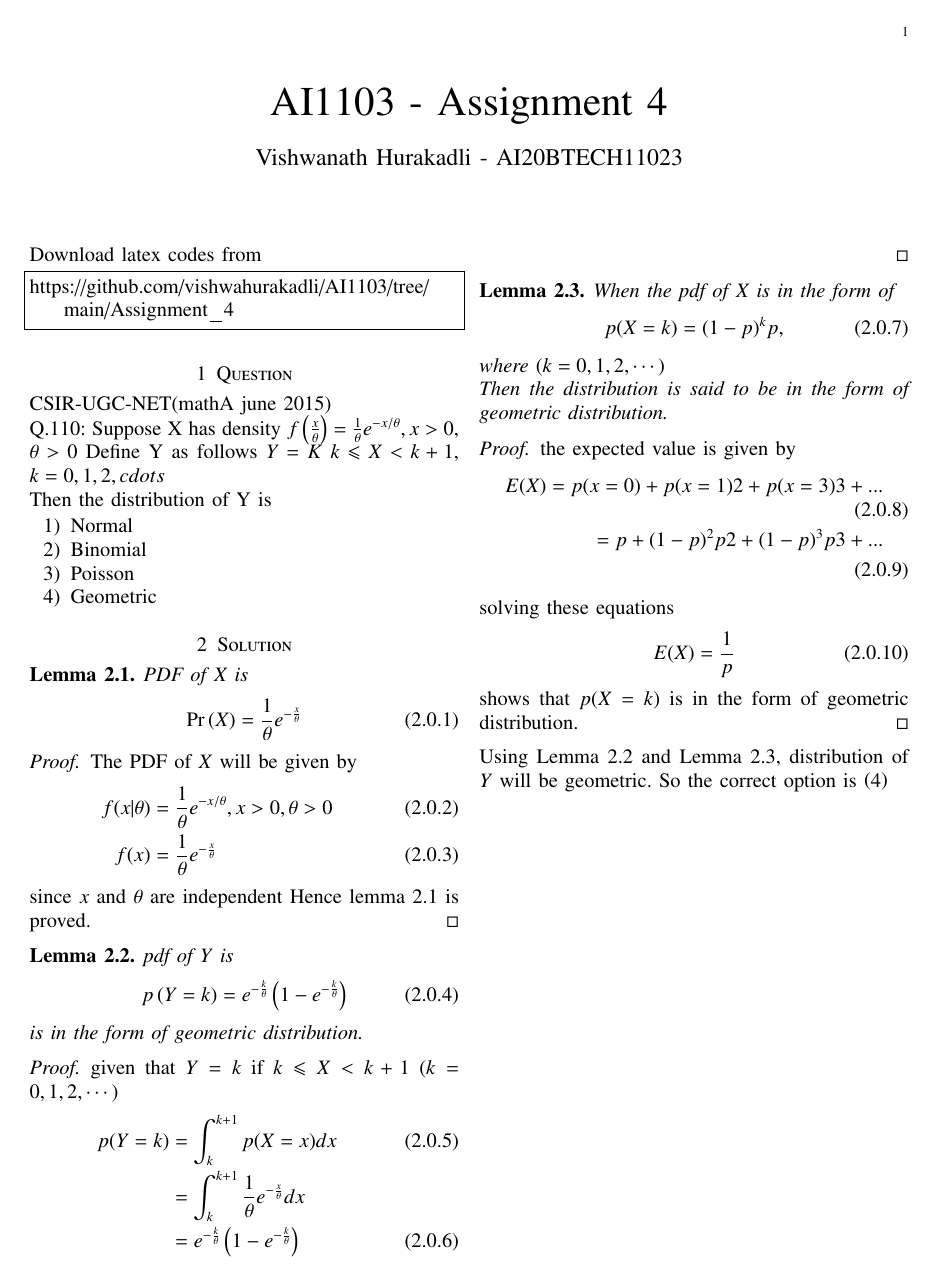
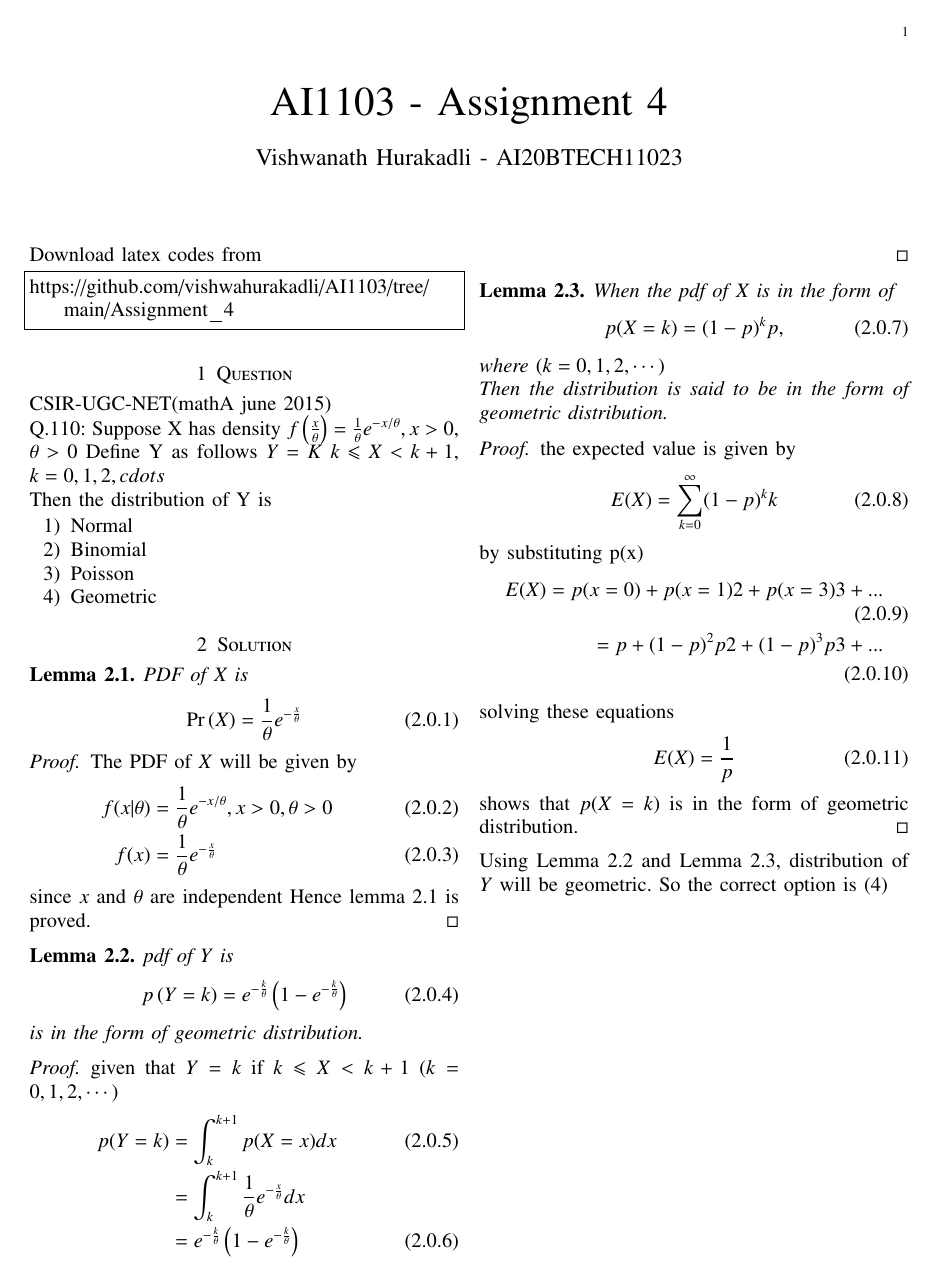
Before and after one commit to vishwahurakadli/AI1103, a LaTeX problem sheet (Assignment_4/assignment_4.tex): the whole page. Compiled offline with pdfLaTeX.

Commit message:
Update assignment_4.tex

```diff
--- a/Assignment_4/assignment_4.tex
+++ b/Assignment_4/assignment_4.tex
@@ -190,7 +190,11 @@ Then the distribution is said to be in the form of geometric distribution.
 \begin{proof}
 the expected value is given by
 \begin{align}
-E(X)= p(x=0)+p(x=1)2+p(x=3)3+...\\
+E(X) = \sum_{k=0}^{\infty}(1-p)^{k}k
+\end{align}
+by substituting p(x)
+\begin{align}
+E(X) = p(x=0)+p(x=1)2+p(x=3)3+...\\
 =p+(1-p)^{2}p2+(1-p)^{3}p3+...\nonumber\\
 \end{align}
 solving these equations
```
